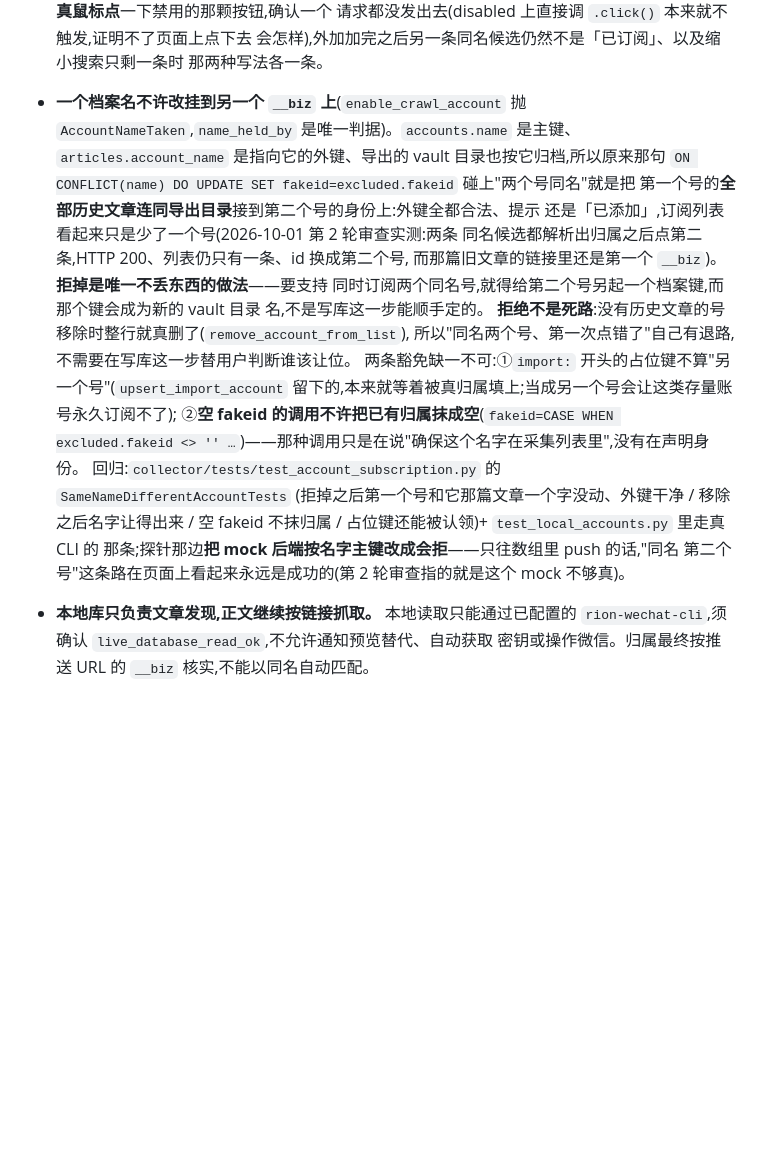
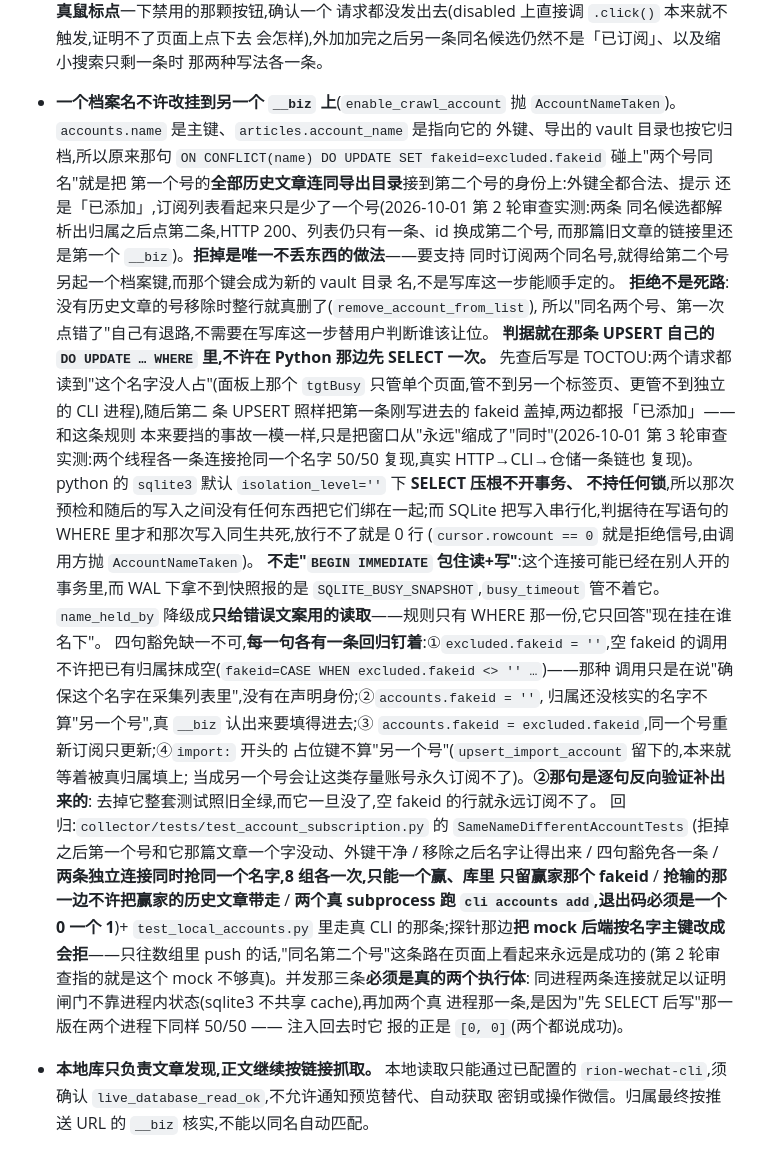
Before and after one commit to noroot777/knowbase, a Markdown page: CLAUDE.md, the part around the change. GitHub-like rendering; blank space fills up the shorter version.

Commit message:
CLAUDE.md:把同名闸门那条改成「判据在 UPSERT 的 WHERE 里」
顺带记下 TOCTOU 那个失败形态、为什么不用 BEGIN IMMEDIATE、四句豁免各自管什么
(其中 accounts.fakeid = '' 那句是逐句反向验证补出来的),以及新增的三条并发回归。

```diff
--- a/CLAUDE.md
+++ b/CLAUDE.md
@@ -175,8 +175,8 @@
   会怎样),外加加完之后另一条同名候选仍然不是「已订阅」、以及缩小搜索只剩一条时
   那两种写法各一条。
 - **一个档案名不许改挂到另一个 `__biz` 上**(`enable_crawl_account` 抛
-  `AccountNameTaken`,`name_held_by` 是唯一判据)。`accounts.name` 是主键、
-  `articles.account_name` 是指向它的外键、导出的 vault 目录也按它归档,所以原来那句
+  `AccountNameTaken`)。`accounts.name` 是主键、`articles.account_name` 是指向它的
+  外键、导出的 vault 目录也按它归档,所以原来那句
   `ON CONFLICT(name) DO UPDATE SET fakeid=excluded.fakeid` 碰上"两个号同名"就是把
   第一个号的**全部历史文章连同导出目录**接到第二个号的身份上:外键全都合法、提示
   还是「已添加」,订阅列表看起来只是少了一个号(2026-10-01 第 2 轮审查实测:两条
@@ -186,15 +186,38 @@
   名,不是写库这一步能顺手定的。
   **拒绝不是死路**:没有历史文章的号移除时整行就真删了(`remove_account_from_list`),
   所以"同名两个号、第一次点错了"自己有退路,不需要在写库这一步替用户判断谁该让位。
-  两条豁免缺一不可:①`import:` 开头的占位键不算"另一个号"(`upsert_import_account`
-  留下的,本来就等着被真归属填上;当成另一个号会让这类存量账号永久订阅不了);
-  ②**空 fakeid 的调用不许把已有归属抹成空**(`fakeid=CASE WHEN excluded.fakeid <> ''
-  …`)——那种调用只是在说"确保这个名字在采集列表里",没有在声明身份。
+  **判据就在那条 UPSERT 自己的 `DO UPDATE … WHERE` 里,不许在 Python 那边先
+  SELECT 一次。** 先查后写是 TOCTOU:两个请求都读到"这个名字没人占"(面板上那个
+  `tgtBusy` 只管单个页面,管不到另一个标签页、更管不到独立的 CLI 进程),随后第二
+  条 UPSERT 照样把第一条刚写进去的 fakeid 盖掉,两边都报「已添加」——和这条规则
+  本来要挡的事故一模一样,只是把窗口从"永远"缩成了"同时"(2026-10-01 第 3 轮审查
+  实测:两个线程各一条连接抢同一个名字 50/50 复现,真实 HTTP→CLI→仓储一条链也
+  复现)。python 的 `sqlite3` 默认 `isolation_level=''` 下 **SELECT 压根不开事务、
+  不持任何锁**,所以那次预检和随后的写入之间没有任何东西把它们绑在一起;而 SQLite
+  把写入串行化,判据待在写语句的 WHERE 里才和那次写入同生共死,放行不了就是 0 行
+  (`cursor.rowcount == 0` 就是拒绝信号,由调用方抛 `AccountNameTaken`)。
+  **不走"`BEGIN IMMEDIATE` 包住读+写"**:这个连接可能已经在别人开的事务里,而 WAL
+  下拿不到快照报的是 `SQLITE_BUSY_SNAPSHOT`,`busy_timeout` 管不着它。`name_held_by`
+  降级成**只给错误文案用的读取**——规则只有 WHERE 那一份,它只回答"现在挂在谁名下"。
+  四句豁免缺一不可,**每一句各有一条回归钉着**:①`excluded.fakeid = ''`,空 fakeid
+  的调用不许把已有归属抹成空(`fakeid=CASE WHEN excluded.fakeid <> '' …`)——那种
+  调用只是在说"确保这个名字在采集列表里",没有在声明身份;②`accounts.fakeid = ''`,
+  归属还没核实的名字不算"另一个号",真 `__biz` 认出来要填得进去;③
+  `accounts.fakeid = excluded.fakeid`,同一个号重新订阅只更新;④`import:` 开头的
+  占位键不算"另一个号"(`upsert_import_account` 留下的,本来就等着被真归属填上;
+  当成另一个号会让这类存量账号永久订阅不了)。**②那句是逐句反向验证补出来的**:
+  去掉它整套测试照旧全绿,而它一旦没了,空 fakeid 的行就永远订阅不了。
   回归:`collector/tests/test_account_subscription.py` 的 `SameNameDifferentAccountTests`
   (拒掉之后第一个号和它那篇文章一个字没动、外键干净 / 移除之后名字让得出来 /
-  空 fakeid 不抹归属 / 占位键还能被认领)+ `test_local_accounts.py` 里走真 CLI 的
-  那条;探针那边**把 mock 后端按名字主键改成会拒**——只往数组里 push 的话,"同名
-  第二个号"这条路在页面上看起来永远是成功的(第 2 轮审查指的就是这个 mock 不够真)。
+  四句豁免各一条 / **两条独立连接同时抢同一个名字,8 组各一次,只能一个赢、库里
+  只留赢家那个 fakeid** / **抢输的那一边不许把赢家的历史文章带走** / **两个真
+  subprocess 跑 `cli accounts add`,退出码必须是一个 0 一个 1**)+
+  `test_local_accounts.py` 里走真 CLI 的那条;探针那边**把 mock 后端按名字主键改成
+  会拒**——只往数组里 push 的话,"同名第二个号"这条路在页面上看起来永远是成功的
+  (第 2 轮审查指的就是这个 mock 不够真)。并发那三条**必须是真的两个执行体**:
+  同进程两条连接就足以证明闸门不靠进程内状态(sqlite3 不共享 cache),再加两个真
+  进程那一条,是因为"先 SELECT 后写"那一版在两个进程下同样 50/50 —— 注入回去时它
+  报的正是 `[0, 0]`(两个都说成功)。
 - **本地库只负责文章发现,正文继续按链接抓取。** 本地读取只能通过已配置的
   `rion-wechat-cli`,须确认 `live_database_read_ok`,不允许通知预览替代、自动获取
   密钥或操作微信。归属最终按推送 URL 的 `__biz` 核实,不能以同名自动匹配。
```
